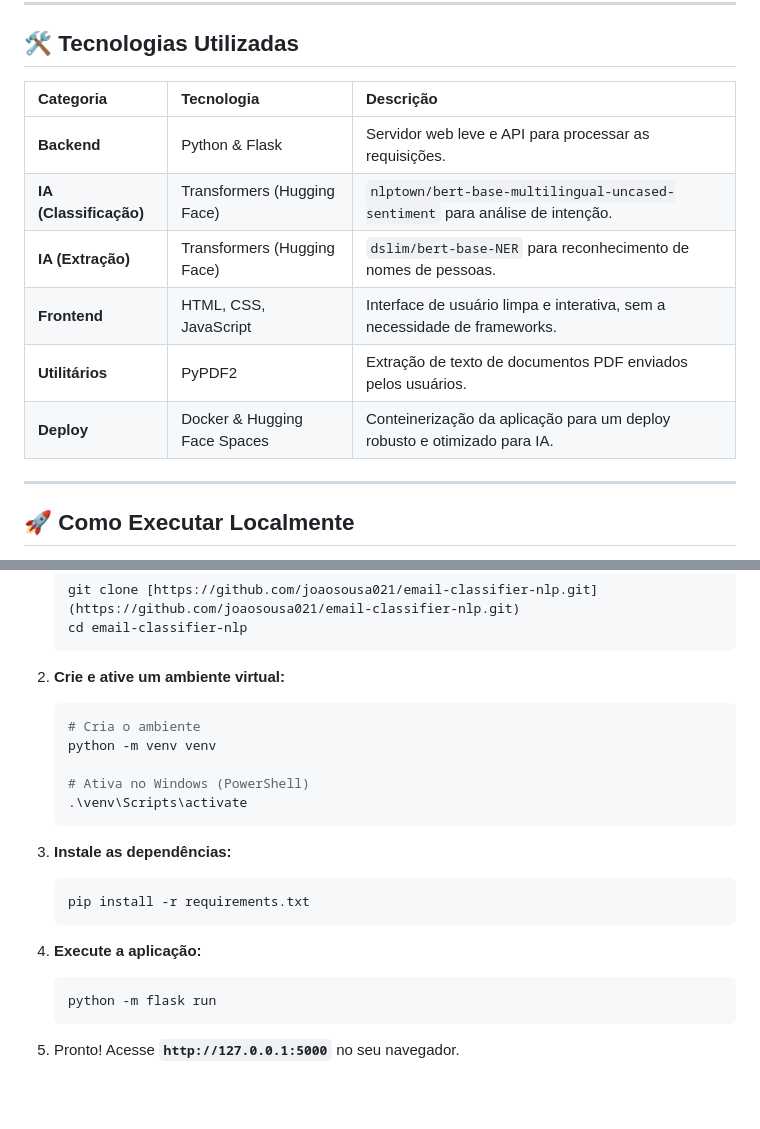
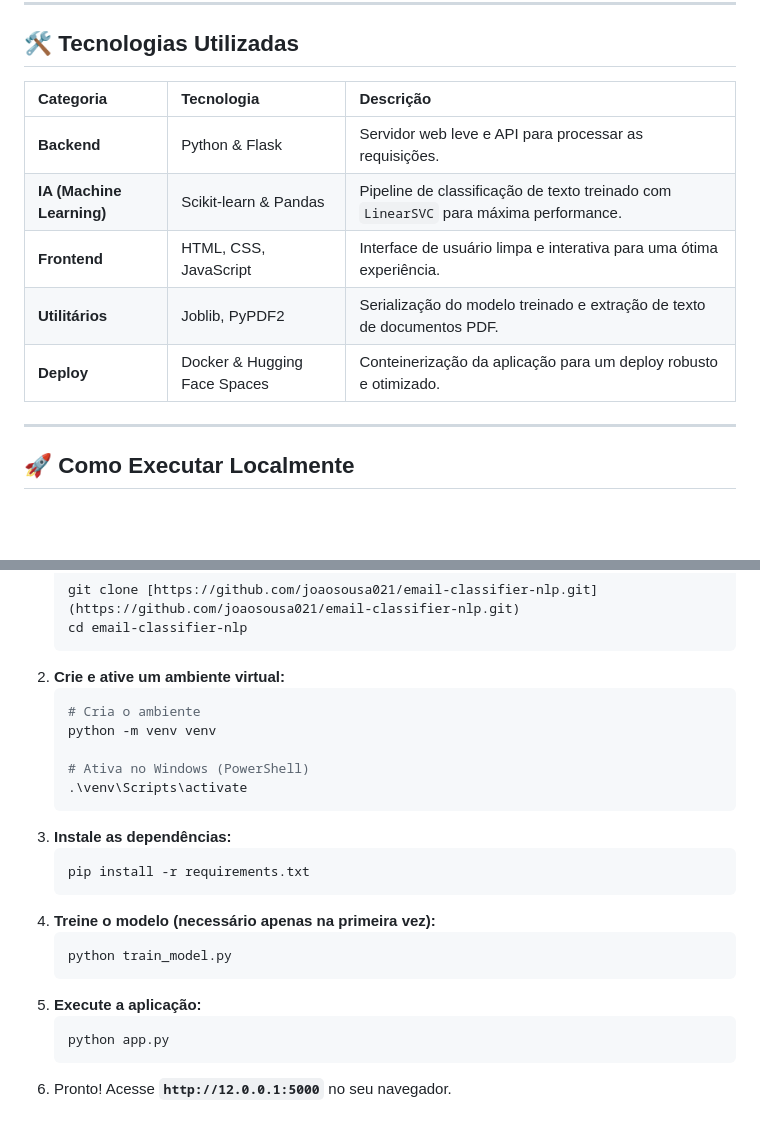
Before and after one commit to joaosousa021/email-classifier-nlp, a Markdown page: README.md, 2 parts joined by grey strips. GitHub-like rendering; blank space fills up the shorter version.

````diff
--- a/README.md
+++ b/README.md
@@ -55,14 +53,13 @@ Para ir além, adicionei a extração de nomes com um modelo **NER (Named Entity
 
 ## 🛠️ Tecnologias Utilizadas
 
-| Categoria              | Tecnologia                   | Descrição                                                                    |
-| :--------------------- | :--------------------------- | :--------------------------------------------------------------------------- |
-| **Backend**            | Python & Flask               | Servidor web leve e API para processar as requisições.                       |
-| **IA (Classificação)** | Transformers (Hugging Face)  | `nlptown/bert-base-multilingual-uncased-sentiment` para análise de intenção. |
-| **IA (Extração)**      | Transformers (Hugging Face)  | `dslim/bert-base-NER` para reconhecimento de nomes de pessoas.               |
-| **Frontend**           | HTML, CSS, JavaScript        | Interface de usuário limpa e interativa, sem a necessidade de frameworks.    |
-| **Utilitários**        | PyPDF2                       | Extração de texto de documentos PDF enviados pelos usuários.                 |
-| **Deploy**             | Docker & Hugging Face Spaces | Conteinerização da aplicação para um deploy robusto e otimizado para IA.     |
+| Categoria | Tecnologia | Descrição |
+| :--- | :--- | :--- |
+| **Backend** | Python & Flask | Servidor web leve e API para processar as requisições. |
+| **IA (Machine Learning)** | Scikit-learn & Pandas | Pipeline de classificação de texto treinado com `LinearSVC` para máxima performance. |
+| **Frontend** | HTML, CSS, JavaScript | Interface de usuário limpa e interativa para uma ótima experiência. |
+| **Utilitários** | Joblib, PyPDF2 | Serialização do modelo treinado e extração de texto de documentos PDF. |
+| **Deploy** | Docker & Hugging Face Spaces | Conteinerização da aplicação para um deploy robusto e otimizado. |
 
 ---
 
@@ -83,7 +80,6 @@ Siga os passos abaixo para ter o projeto rodando em sua máquina.
     cd email-classifier-nlp
     ```
 2.  **Crie e ative um ambiente virtual:**
-
     ```bash
     # Cria o ambiente
     python -m venv venv
@@ -91,13 +87,16 @@ Siga os passos abaixo para ter o projeto rodando em sua máquina.
     # Ativa no Windows (PowerShell)
     .\venv\Scripts\activate
     ```
-
 3.  **Instale as dependências:**
     ```bash
     pip install -r requirements.txt
     ```
-4.  **Execute a aplicação:**
+4.  **Treine o modelo (necessário apenas na primeira vez):**
     ```bash
-    python -m flask run
+    python train_model.py
     ```
-5.  Pronto! Acesse **`http://127.0.0.1:5000`** no seu navegador.
+5.  **Execute a aplicação:**
+    ```bash
+    python app.py
+    ```
+6.  Pronto! Acesse **`http://12.0.0.1:5000`** no seu navegador.
````
Also changed, not shown: other parts of README.md (+18 -20 lines).
